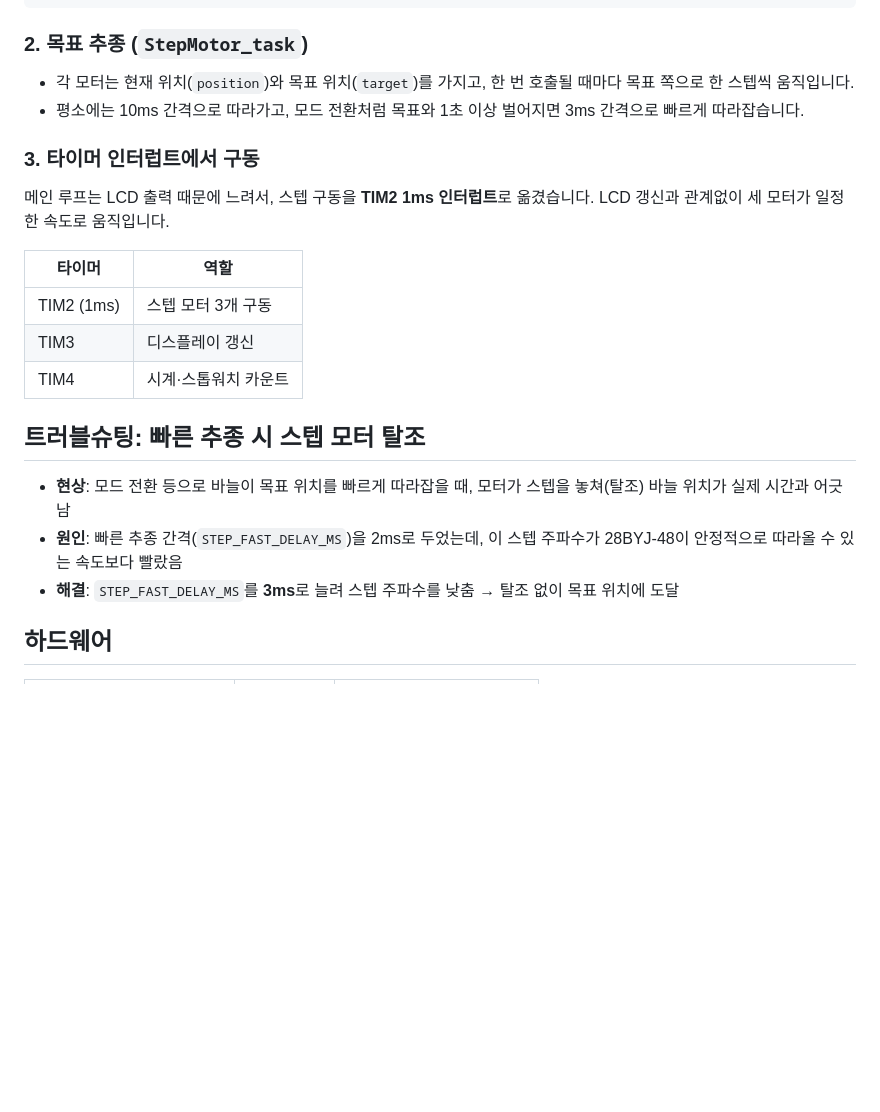
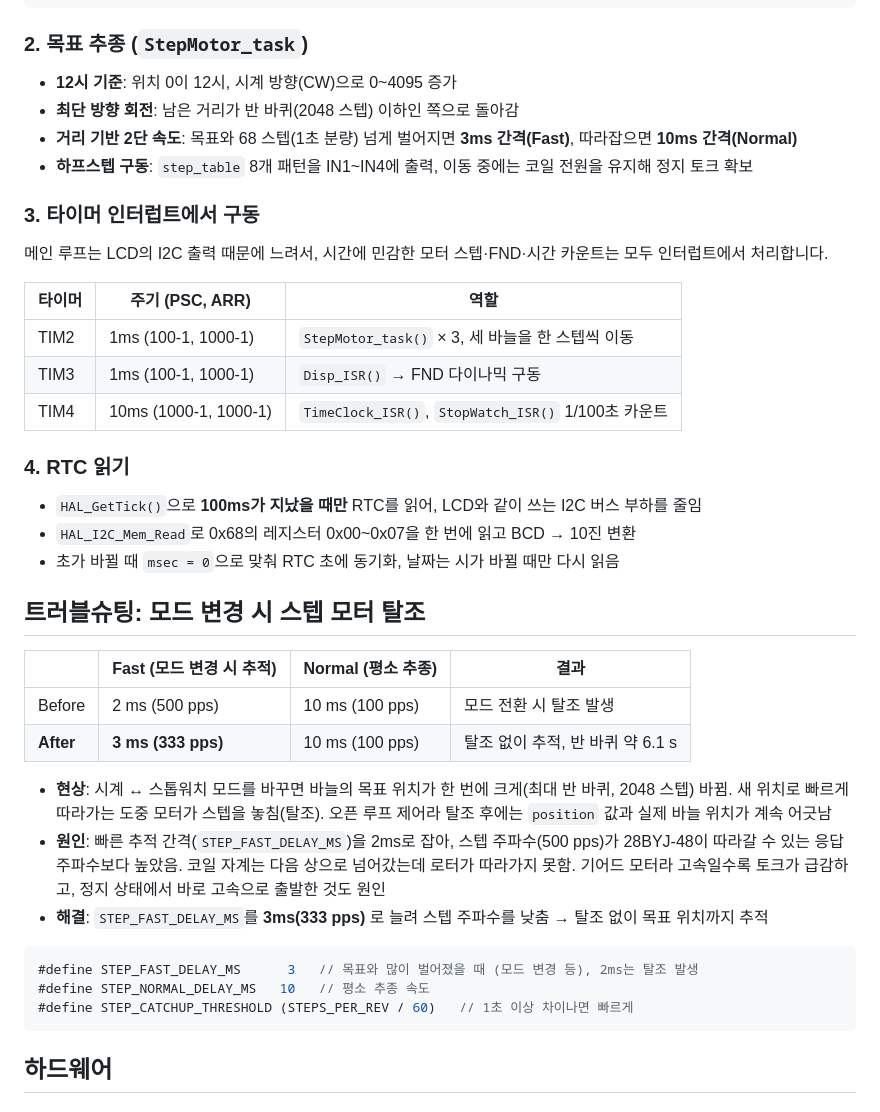
Before and after one commit to wjdaudgns120-max/STM32_Analog_Timeclock_Project, a Markdown page: README.md, the part around one of its changes. Rendered like a GitHub page; blank space fills up the shorter version.

````diff
--- a/README.md
+++ b/README.md
@@ -35,23 +46,41 @@ StepMotor_setTarget(&motor_hour, hourMin  * STEPS_PER_REV / 720);
 ```
 
 ### 2. 목표 추종 (`StepMotor_task`)
-- 각 모터는 현재 위치(`position`)와 목표 위치(`target`)를 가지고, 한 번 호출될 때마다 목표 쪽으로 한 스텝씩 움직입니다.
-- 평소에는 10ms 간격으로 따라가고, 모드 전환처럼 목표와 1초 이상 벌어지면 3ms 간격으로 빠르게 따라잡습니다.
+- **12시 기준**: 위치 0이 12시, 시계 방향(CW)으로 0~4095 증가
+- **최단 방향 회전**: 남은 거리가 반 바퀴(2048 스텝) 이하인 쪽으로 돌아감
+- **거리 기반 2단 속도**: 목표와 68 스텝(1초 분량) 넘게 벌어지면 **3ms 간격(Fast)**, 따라잡으면 **10ms 간격(Normal)**
+- **하프스텝 구동**: `step_table` 8개 패턴을 IN1~IN4에 출력, 이동 중에는 코일 전원을 유지해 정지 토크 확보
 
 ### 3. 타이머 인터럽트에서 구동
-메인 루프는 LCD 출력 때문에 느려서, 스텝 구동을 **TIM2 1ms 인터럽트**로 옮겼습니다. LCD 갱신과 관계없이 세 모터가 일정한 속도로 움직입니다.
+메인 루프는 LCD의 I2C 출력 때문에 느려서, 시간에 민감한 모터 스텝·FND·시간 카운트는 모두 인터럽트에서 처리합니다.
 
-| 타이머 | 역할 |
-|---|---|
-| TIM2 (1ms) | 스텝 모터 3개 구동 |
-| TIM3 | 디스플레이 갱신 |
-| TIM4 | 시계·스톱워치 카운트 |
+| 타이머 | 주기 (PSC, ARR) | 역할 |
+|---|---|---|
+| TIM2 | 1ms (100-1, 1000-1) | `StepMotor_task()` × 3, 세 바늘을 한 스텝씩 이동 |
+| TIM3 | 1ms (100-1, 1000-1) | `Disp_ISR()` → FND 다이나믹 구동 |
+| TIM4 | 10ms (1000-1, 1000-1) | `TimeClock_ISR()`, `StopWatch_ISR()` 1/100초 카운트 |
 
-## 트러블슈팅: 빠른 추종 시 스텝 모터 탈조
+### 4. RTC 읽기
+- `HAL_GetTick()`으로 **100ms가 지났을 때만** RTC를 읽어, LCD와 같이 쓰는 I2C 버스 부하를 줄임
+- `HAL_I2C_Mem_Read`로 0x68의 레지스터 0x00~0x07을 한 번에 읽고 BCD → 10진 변환
+- 초가 바뀔 때 `msec = 0`으로 맞춰 RTC 초에 동기화, 날짜는 시가 바뀔 때만 다시 읽음
 
-- **현상**: 모드 전환 등으로 바늘이 목표 위치를 빠르게 따라잡을 때, 모터가 스텝을 놓쳐(탈조) 바늘 위치가 실제 시간과 어긋남
-- **원인**: 빠른 추종 간격(`STEP_FAST_DELAY_MS`)을 2ms로 두었는데, 이 스텝 주파수가 28BYJ-48이 안정적으로 따라올 수 있는 속도보다 빨랐음
-- **해결**: `STEP_FAST_DELAY_MS`를 **3ms**로 늘려 스텝 주파수를 낮춤 → 탈조 없이 목표 위치에 도달
+## 트러블슈팅: 모드 변경 시 스텝 모터 탈조
+
+| | Fast (모드 변경 시 추적) | Normal (평소 추종) | 결과 |
+|---|---|---|---|
+| Before | 2 ms (500 pps) | 10 ms (100 pps) | 모드 전환 시 탈조 발생 |
+| **After** | **3 ms (333 pps)** | 10 ms (100 pps) | 탈조 없이 추적, 반 바퀴 약 6.1 s |
+
+- **현상**: 시계 ↔ 스톱워치 모드를 바꾸면 바늘의 목표 위치가 한 번에 크게(최대 반 바퀴, 2048 스텝) 바뀜. 새 위치로 빠르게 따라가는 도중 모터가 스텝을 놓침(탈조). 오픈 루프 제어라 탈조 후에는 `position` 값과 실제 바늘 위치가 계속 어긋남
+- **원인**: 빠른 추적 간격(`STEP_FAST_DELAY_MS`)을 2ms로 잡아, 스텝 주파수(500 pps)가 28BYJ-48이 따라갈 수 있는 응답 주파수보다 높았음. 코일 자계는 다음 상으로 넘어갔는데 로터가 따라가지 못함. 기어드 모터라 고속일수록 토크가 급감하고, 정지 상태에서 바로 고속으로 출발한 것도 원인
+- **해결**: `STEP_FAST_DELAY_MS`를 **3ms(333 pps)** 로 늘려 스텝 주파수를 낮춤 → 탈조 없이 목표 위치까지 추적
+
+```c
+#define STEP_FAST_DELAY_MS      3   // 목표와 많이 벌어졌을 때 (모드 변경 등), 2ms는 탈조 발생
+#define STEP_NORMAL_DELAY_MS   10   // 평소 추종 속도
+#define STEP_CATCHUP_THRESHOLD (STEPS_PER_REV / 60)   // 1초 이상 차이나면 빠르게
+```
 
 ## 하드웨어
 
````
Also changed, not shown: other parts of README.md (+55 -19 lines), docs/system_overview.png, 1 other file.
